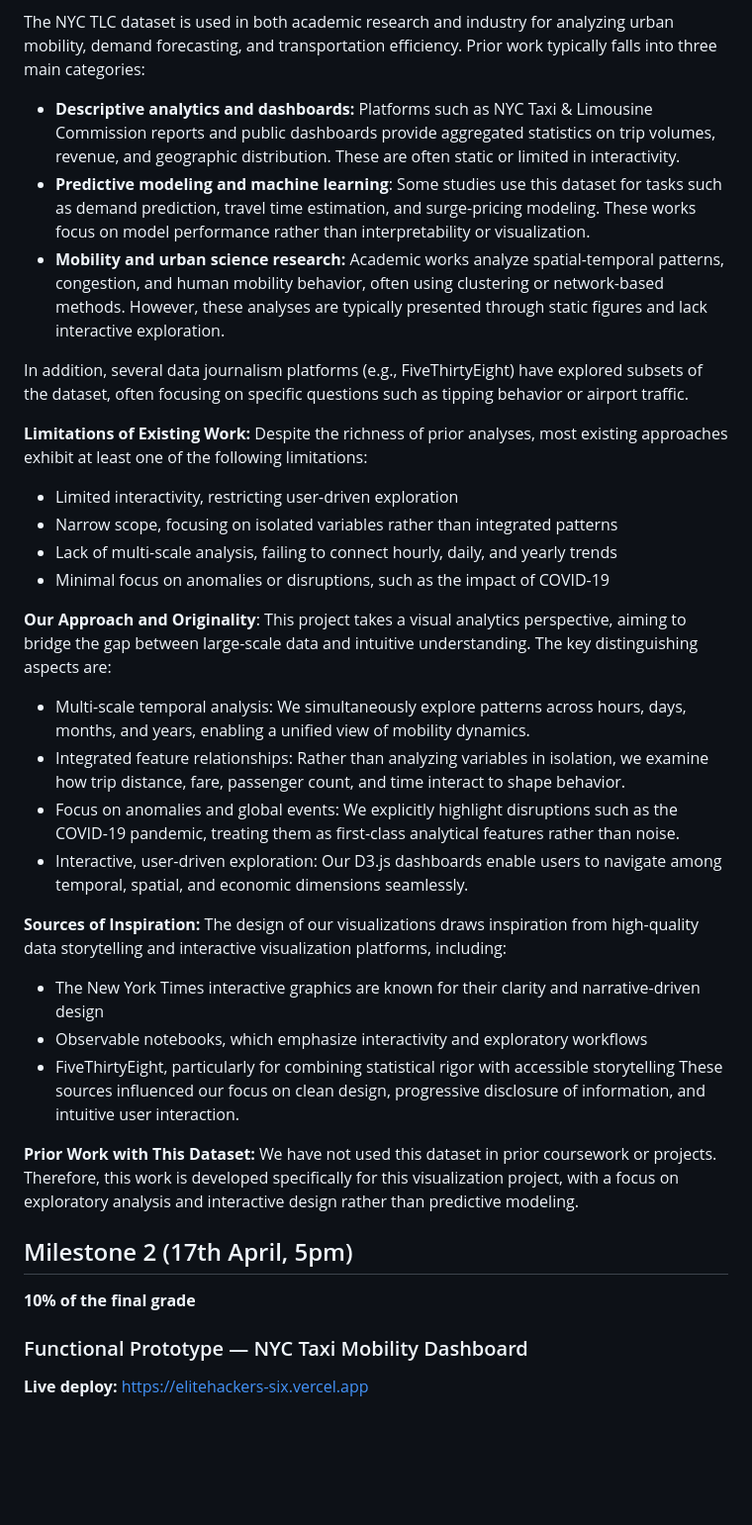
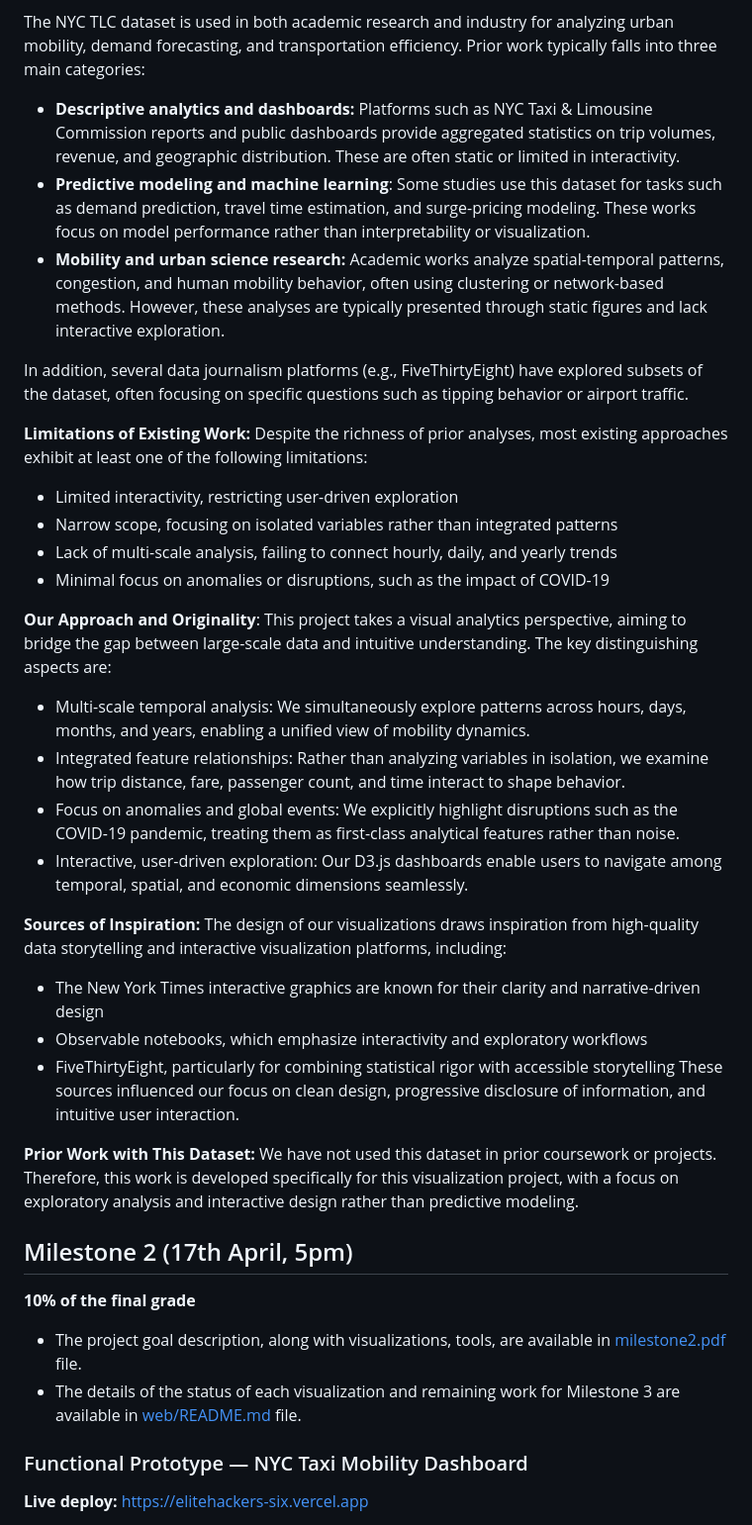
Before and after one commit to com-480-data-visualization/EliteHackers, a Markdown page: README.md, the part around one of its changes. Shown at 99% size. Drawn GitHub-style; blank space fills up the shorter version.

Commit message:
[milestone 2] added the milestone 2 status, targets for milestone 3 in the README

```diff
--- a/README.md
+++ b/README.md
@@ -133,38 +144,44 @@ For this initial milestone, we retain the full 10-year range to capture global t
 > - In case you are using a dataset that you have already explored in another context (ML or ADA course, semester project...), you are required to share the report of that work to outline the differences with the submission for this class.
 
 The NYC TLC dataset is used in both academic research and industry for analyzing urban mobility, demand forecasting, and transportation efficiency. Prior work typically falls into three main categories:
-* **Descriptive analytics and dashboards:** Platforms such as NYC Taxi & Limousine Commission reports and public dashboards provide aggregated statistics on trip volumes, revenue, and geographic distribution. These are often static or limited in interactivity.
-* **Predictive modeling and machine learning**: Some studies use this dataset for tasks such as demand prediction, travel time estimation, and surge-pricing modeling. These works focus on model performance rather than interpretability or visualization.
-* **Mobility and urban science research:** Academic works analyze spatial-temporal patterns, congestion, and human mobility behavior, often using clustering or network-based methods. However, these analyses are typically presented through static figures and lack interactive exploration.
+
+- **Descriptive analytics and dashboards:** Platforms such as NYC Taxi & Limousine Commission reports and public dashboards provide aggregated statistics on trip volumes, revenue, and geographic distribution. These are often static or limited in interactivity.
+- **Predictive modeling and machine learning**: Some studies use this dataset for tasks such as demand prediction, travel time estimation, and surge-pricing modeling. These works focus on model performance rather than interpretability or visualization.
+- **Mobility and urban science research:** Academic works analyze spatial-temporal patterns, congestion, and human mobility behavior, often using clustering or network-based methods. However, these analyses are typically presented through static figures and lack interactive exploration.
 
 In addition, several data journalism platforms (e.g., FiveThirtyEight) have explored subsets of the dataset, often focusing on specific questions such as tipping behavior or airport traffic.
 
 **Limitations of Existing Work:** Despite the richness of prior analyses, most existing approaches exhibit at least one of the following limitations:
-* Limited interactivity, restricting user-driven exploration
-* Narrow scope, focusing on isolated variables rather than integrated patterns
-* Lack of multi-scale analysis, failing to connect hourly, daily, and yearly trends
-* Minimal focus on anomalies or disruptions, such as the impact of COVID-19
+
+- Limited interactivity, restricting user-driven exploration
+- Narrow scope, focusing on isolated variables rather than integrated patterns
+- Lack of multi-scale analysis, failing to connect hourly, daily, and yearly trends
+- Minimal focus on anomalies or disruptions, such as the impact of COVID-19
 
 **Our Approach and Originality**: This project takes a visual analytics perspective, aiming to bridge the gap between large-scale data and intuitive understanding. The key distinguishing aspects are:
-* Multi-scale temporal analysis: We simultaneously explore patterns across hours, days, months, and years, enabling a unified view of mobility dynamics.
-* Integrated feature relationships: Rather than analyzing variables in isolation, we examine how trip distance, fare, passenger count, and time interact to shape behavior.
-* Focus on anomalies and global events: We explicitly highlight disruptions such as the COVID-19 pandemic, treating them as first-class analytical features rather than noise.
-* Interactive, user-driven exploration: Our D3.js dashboards enable users to navigate among temporal, spatial, and economic dimensions seamlessly.
+
+- Multi-scale temporal analysis: We simultaneously explore patterns across hours, days, months, and years, enabling a unified view of mobility dynamics.
+- Integrated feature relationships: Rather than analyzing variables in isolation, we examine how trip distance, fare, passenger count, and time interact to shape behavior.
+- Focus on anomalies and global events: We explicitly highlight disruptions such as the COVID-19 pandemic, treating them as first-class analytical features rather than noise.
+- Interactive, user-driven exploration: Our D3.js dashboards enable users to navigate among temporal, spatial, and economic dimensions seamlessly.
 
 **Sources of Inspiration:** The design of our visualizations draws inspiration from high-quality data storytelling and interactive visualization platforms, including:
-* The New York Times interactive graphics are known for their clarity and narrative-driven design
-* Observable notebooks, which emphasize interactivity and exploratory workflows
-* FiveThirtyEight, particularly for combining statistical rigor with accessible storytelling
+
+- The New York Times interactive graphics are known for their clarity and narrative-driven design
+- Observable notebooks, which emphasize interactivity and exploratory workflows
+- FiveThirtyEight, particularly for combining statistical rigor with accessible storytelling
 These sources influenced our focus on clean design, progressive disclosure of information, and intuitive user interaction.
 
 **Prior Work with This Dataset:** We have not used this dataset in prior coursework or projects. Therefore, this work is developed specifically for this visualization project, with a focus on exploratory analysis and interactive design rather than predictive modeling.
-
 
 ## Milestone 2 (17th April, 5pm)
 
 **10% of the final grade**
 
+- The project goal description, along with visualizations, tools, are available in [milestone2.pdf](milestone2/milestone2.pdf) file.
+- The details of the status of each visualization and remaining work for Milestone 3 are available in [web/README.md](web/README.md) file.
+
 ### Functional Prototype — NYC Taxi Mobility Dashboard
 
-**Live deploy:** https://elitehackers-six.vercel.app
+**Live deploy:** [https://elitehackers-six.vercel.app](https://elitehackers-six.vercel.app)
 
```
Also changed, not shown: other parts of README.md (+53 -67 lines), web/README.md (+11 -2 lines).
